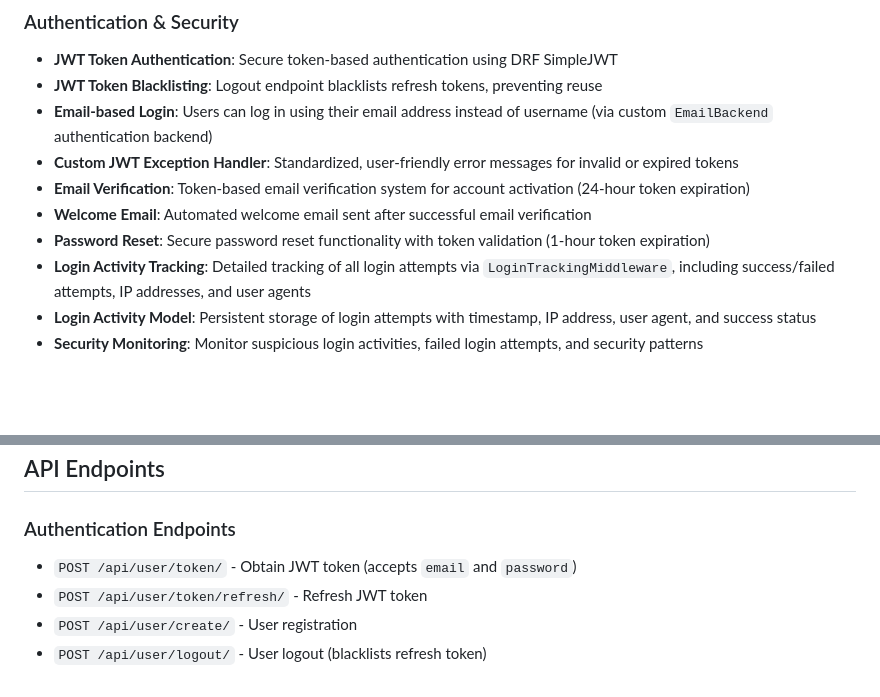
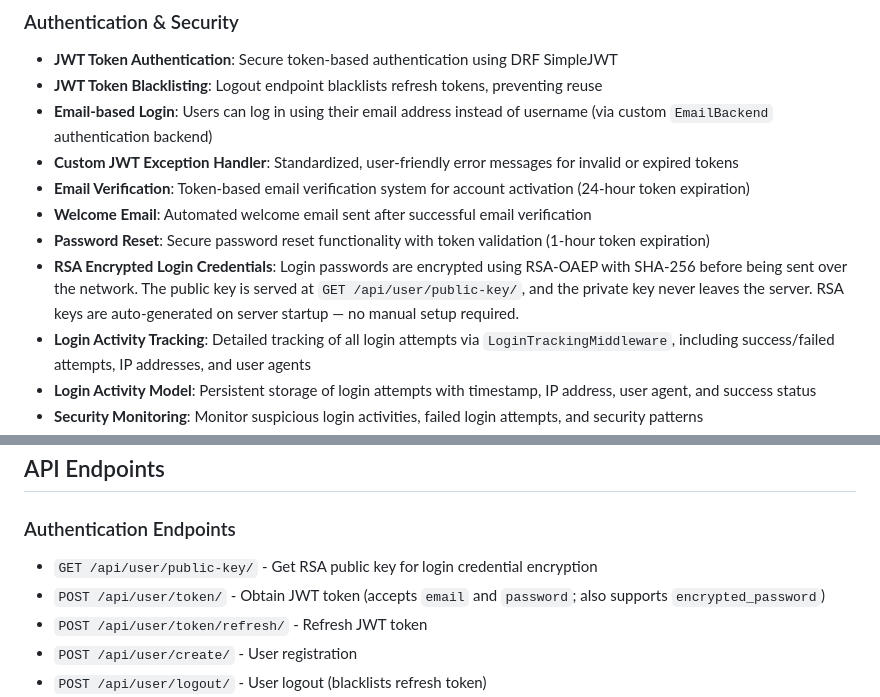
Before and after one commit to Nikhilcs36/tdd_backend_python_django_project, a Markdown page: README.md, 2 parts joined by grey strips. Drawn GitHub-style; blank space fills up the shorter version.

Commit message:
update readme with RSA key

```diff
--- a/README.md
+++ b/README.md
@@ -88,6 +88,7 @@ The TDD approach was particularly valuable for building the Login Tracking Dashb
 - **Email Verification**: Token-based email verification system for account activation (24-hour token expiration)
 - **Welcome Email**: Automated welcome email sent after successful email verification
 - **Password Reset**: Secure password reset functionality with token validation (1-hour token expiration)
+- **RSA Encrypted Login Credentials**: Login passwords are encrypted using RSA-OAEP with SHA-256 before being sent over the network. The public key is served at `GET /api/user/public-key/`, and the private key never leaves the server. RSA keys are auto-generated on server startup — no manual setup required.
 - **Login Activity Tracking**: Detailed tracking of all login attempts via `LoginTrackingMiddleware`, including success/failed attempts, IP addresses, and user agents
 - **Login Activity Model**: Persistent storage of login attempts with timestamp, IP address, user agent, and success status
 - **Security Monitoring**: Monitor suspicious login activities, failed login attempts, and security patterns
@@ -232,7 +233,8 @@ python manage.py runserver
 ## API Endpoints
 
 ### Authentication Endpoints
-- `POST /api/user/token/` - Obtain JWT token (accepts `email` and `password`)
+- `GET /api/user/public-key/` - Get RSA public key for login credential encryption
+- `POST /api/user/token/` - Obtain JWT token (accepts `email` and `password`; also supports `encrypted_password`)
 - `POST /api/user/token/refresh/` - Refresh JWT token
 - `POST /api/user/create/` - User registration
 - `POST /api/user/logout/` - User logout (blacklists refresh token)
```
